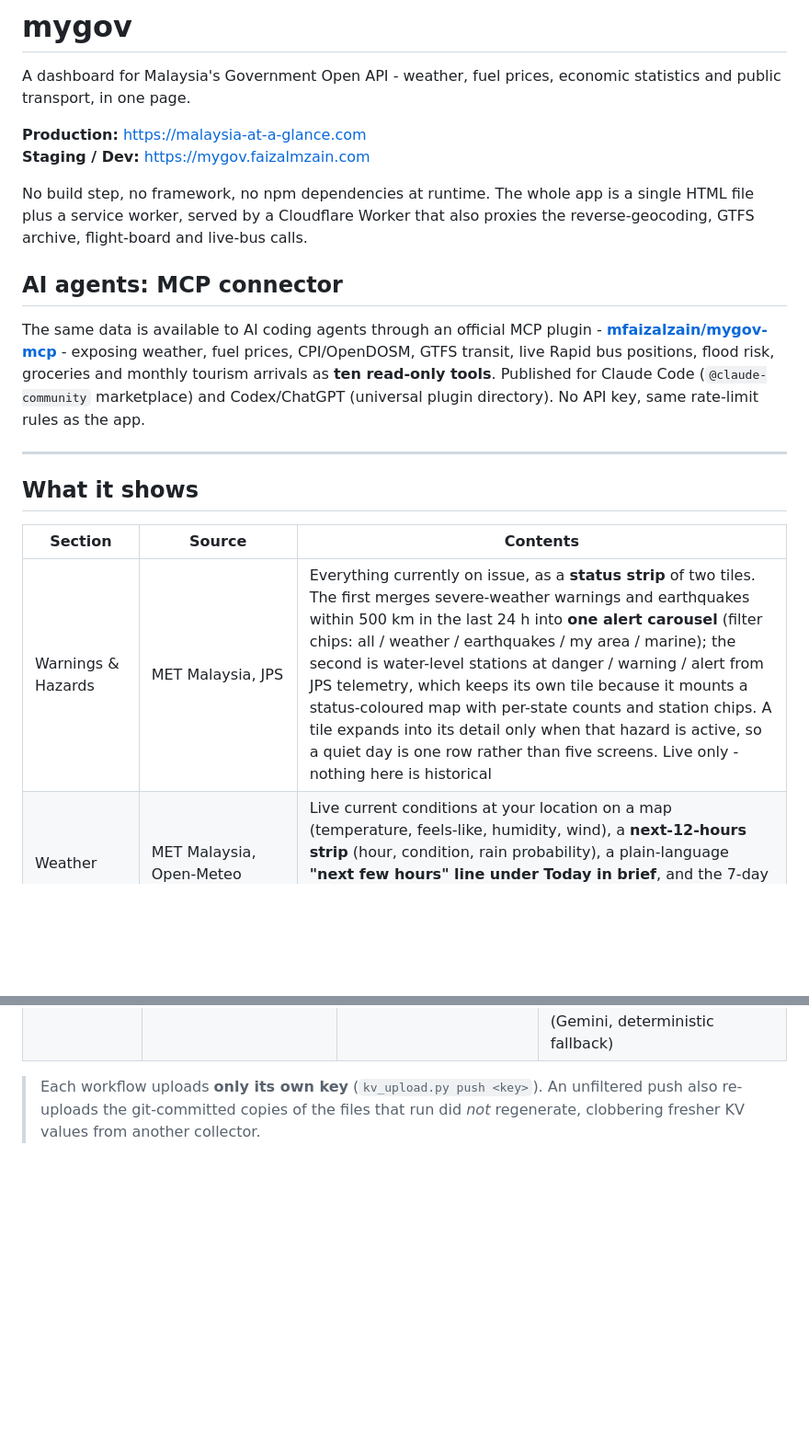
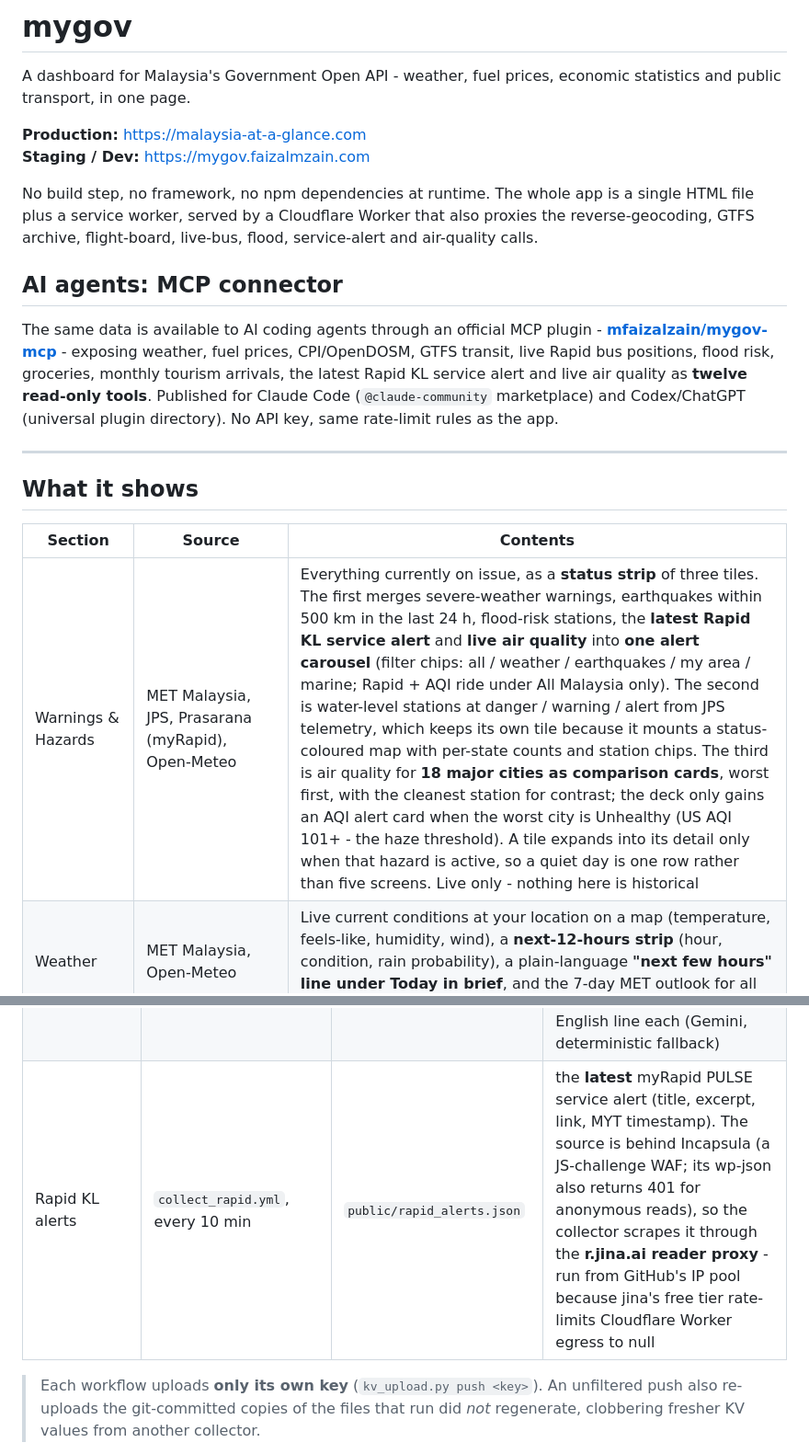
Before and after one commit to mfaizalzain/mygov, a Markdown page: README.md, 2 parts joined by grey strips. Shown at 92% size. Rendered like a GitHub page; blank space fills up the shorter version.

```diff
--- a/README.md
+++ b/README.md
@@ -8,14 +8,16 @@ statistics and public transport, in one page.
 
 No build step, no framework, no npm dependencies at runtime. The whole app is a
 single HTML file plus a service worker, served by a Cloudflare Worker that also
-proxies the reverse-geocoding, GTFS archive, flight-board and live-bus calls.
+proxies the reverse-geocoding, GTFS archive, flight-board, live-bus, flood,
+service-alert and air-quality calls.
 
 ## AI agents: MCP connector
 
 The same data is available to AI coding agents through an official MCP plugin -
 **[mfaizalzain/mygov-mcp](https://github.com/mfaizalzain/mygov-mcp)** - exposing
 weather, fuel prices, CPI/OpenDOSM, GTFS transit, live Rapid bus positions, flood
-risk, groceries and monthly tourism arrivals as **ten read-only tools**.
+risk, groceries, monthly tourism arrivals, the latest Rapid KL service alert and
+live air quality as **twelve read-only tools**.
 Published for Claude Code (`@claude-community` marketplace) and Codex/ChatGPT
 (universal plugin directory). No API key, same rate-limit rules as the app.
 
@@ -25,7 +27,7 @@ Published for Claude Code (`@claude-community` marketplace) and Codex/ChatGPT
 
 | Section | Source | Contents |
 | --- | --- | --- |
-| Warnings & Hazards | MET Malaysia, JPS | Everything currently on issue, as a **status strip** of two tiles. The first merges severe-weather warnings and earthquakes within 500 km in the last 24 h into **one alert carousel** (filter chips: all / weather / earthquakes / my area / marine); the second is water-level stations at danger / warning / alert from JPS telemetry, which keeps its own tile because it mounts a status-coloured map with per-state counts and station chips. A tile expands into its detail only when that hazard is active, so a quiet day is one row rather than five screens. Live only - nothing here is historical |
+| Warnings & Hazards | MET Malaysia, JPS, Prasarana (myRapid), Open-Meteo | Everything currently on issue, as a **status strip** of three tiles. The first merges severe-weather warnings, earthquakes within 500 km in the last 24 h, flood-risk stations, the **latest Rapid KL service alert** and **live air quality** into **one alert carousel** (filter chips: all / weather / earthquakes / my area / marine; Rapid + AQI ride under All Malaysia only). The second is water-level stations at danger / warning / alert from JPS telemetry, which keeps its own tile because it mounts a status-coloured map with per-state counts and station chips. The third is air quality for **18 major cities as comparison cards**, worst first, with the cleanest station for contrast; the deck only gains an AQI alert card when the worst city is Unhealthy (US AQI 101+ - the haze threshold). A tile expands into its detail only when that hazard is active, so a quiet day is one row rather than five screens. Live only - nothing here is historical |
 | Weather | MET Malaysia, Open-Meteo | Live current conditions at your location on a map (temperature, feels-like, humidity, wind), a **next-12-hours strip** (hour, condition, rain probability), a plain-language **"next few hours" line under Today in brief**, and the 7-day MET outlook for all 360 locations, from states down to towns and highland resorts |
 | Household | Ministry of Finance, KPDN | Weekly RON95 / RON97 / diesel ceiling prices, household income, and the PriceCatcher groceries basket (a merged **Groceries sub-block** with per-district price levels) |
 | Economy | DOSM (OpenDOSM), EPF | Headline vs core CPI by expenditure division, year-on-year inflation by state, unemployment, quarterly real GDP, latest EPF dividend |
@@ -96,6 +98,7 @@ JSON the dashboard reads same-origin (served from the Cloudflare edge):
 | Car sales | `collect_cars.yml`, monthly 6th 02:30 UTC | `public/cars.json` | JPJ granular registrations - YTD totals, monthly fuel mix + EV share, top makers **and top EV makers** (current + previous year) |
 | Tourism | `collect_tourism.yml`, monthly 2nd 02:30 UTC | `public/tourism.json` | Tourism Malaysia visitor-arrivals PDF - top-51 table with month, y/y vs 2025 and 2019, YTD (May 2026 seeded) |
 | Travel Outlook | `collect_travel.yml`, weekly Mon 01:30 UTC | `public/travel.json` | next 8 weeks of peak travel periods from the holiday + KPM school calendars - school breaks, public holidays, long weekends with impact levels and one English line each (Gemini, deterministic fallback) |
+| Rapid KL alerts | `collect_rapid.yml`, every 10 min | `public/rapid_alerts.json` | the **latest** myRapid PULSE service alert (title, excerpt, link, MYT timestamp). The source is behind Incapsula (a JS-challenge WAF; its wp-json also returns 401 for anonymous reads), so the collector scrapes it through the **r.jina.ai reader proxy** - run from GitHub's IP pool because jina's free tier rate-limits Cloudflare Worker egress to null |
 
 > Each workflow uploads **only its own key** (`kv_upload.py push <key>`). An
 > unfiltered push also re-uploads the git-committed copies of the files that
```
Also changed, not shown: other parts of README.md (+33 -9 lines).
